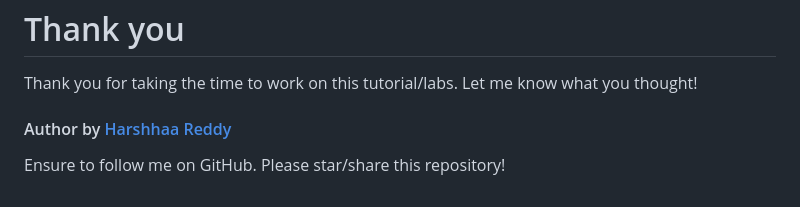
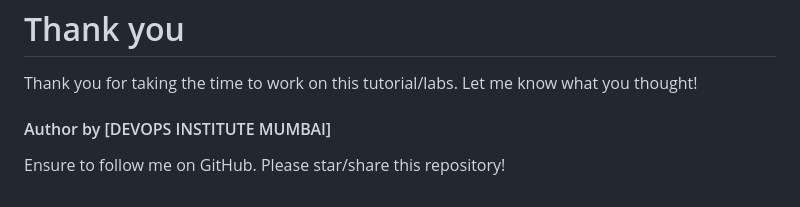
Before and after one commit to hemendumaji/DEVOPS-INSTITUTE-MUMBAI, a Markdown page: DevOps-Project-08/README.md, the part around the change. GitHub-like rendering.

```diff
--- a/DevOps-Project-08/README.md
+++ b/DevOps-Project-08/README.md
@@ -185,6 +185,6 @@ curl a06aa56b81f5741268daca84dca6b4f8-694631959.us-east-1.elb.amazonaws.com:80
 
 Thank you for taking the time to work on this tutorial/labs. Let me know what you thought!
 
-#### Author by [Harshhaa Reddy](https://github.com/NotHarshhaa)
+#### Author by [DEVOPS INSTITUTE MUMBAI]
 
 Ensure to follow me on GitHub. Please star/share this repository!
```
